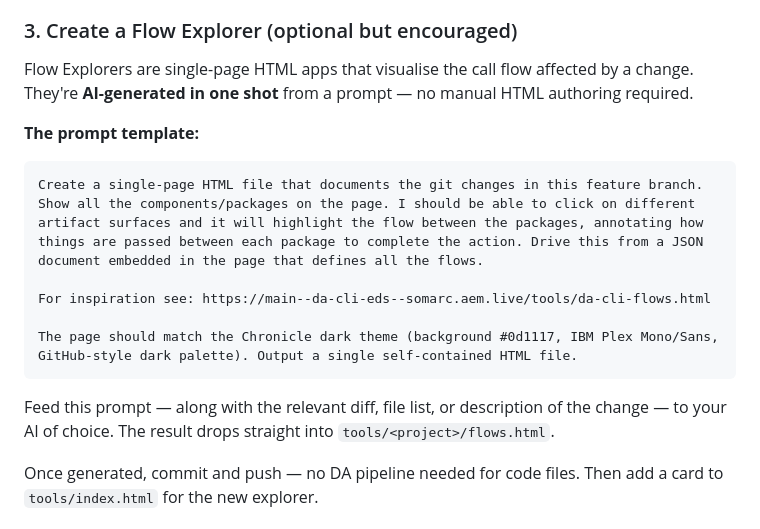
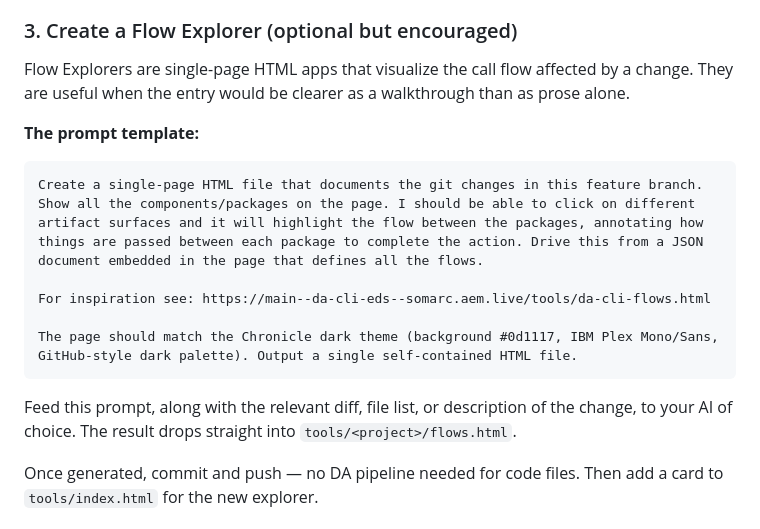
Before and after one commit to somarc/chronicle, a Markdown page: README.md, the part around one of its changes. GitHub-like rendering.

````diff
--- a/README.md
+++ b/README.md
@@ -71,6 +132,6 @@ da --org somarc --repo chronicle content put /issues/<slug>.html /tmp/<slug>.htm
 ### 3. Create a Flow Explorer (optional but encouraged)
 
-Flow Explorers are single-page HTML apps that visualise the call flow affected by a change. They're **AI-generated in one shot** from a prompt — no manual HTML authoring required.
+Flow Explorers are single-page HTML apps that visualize the call flow affected by a change. They are useful when the entry would be clearer as a walkthrough than as prose alone.
 
 **The prompt template:**
 
@@ -87,7 +148,7 @@ The page should match the Chronicle dark theme (background #0d1117, IBM Plex Mon
 GitHub-style dark palette). Output a single self-contained HTML file.
 ```
 
-Feed this prompt — along with the relevant diff, file list, or description of the change — to your AI of choice. The result drops straight into `tools/<project>/flows.html`.
+Feed this prompt, along with the relevant diff, file list, or description of the change, to your AI of choice. The result drops straight into `tools/<project>/flows.html`.
 
 Once generated, commit and push — no DA pipeline needed for code files. Then add a card to `tools/index.html` for the new explorer.
 
````
Also changed, not shown: other parts of README.md (+68 -3 lines).
